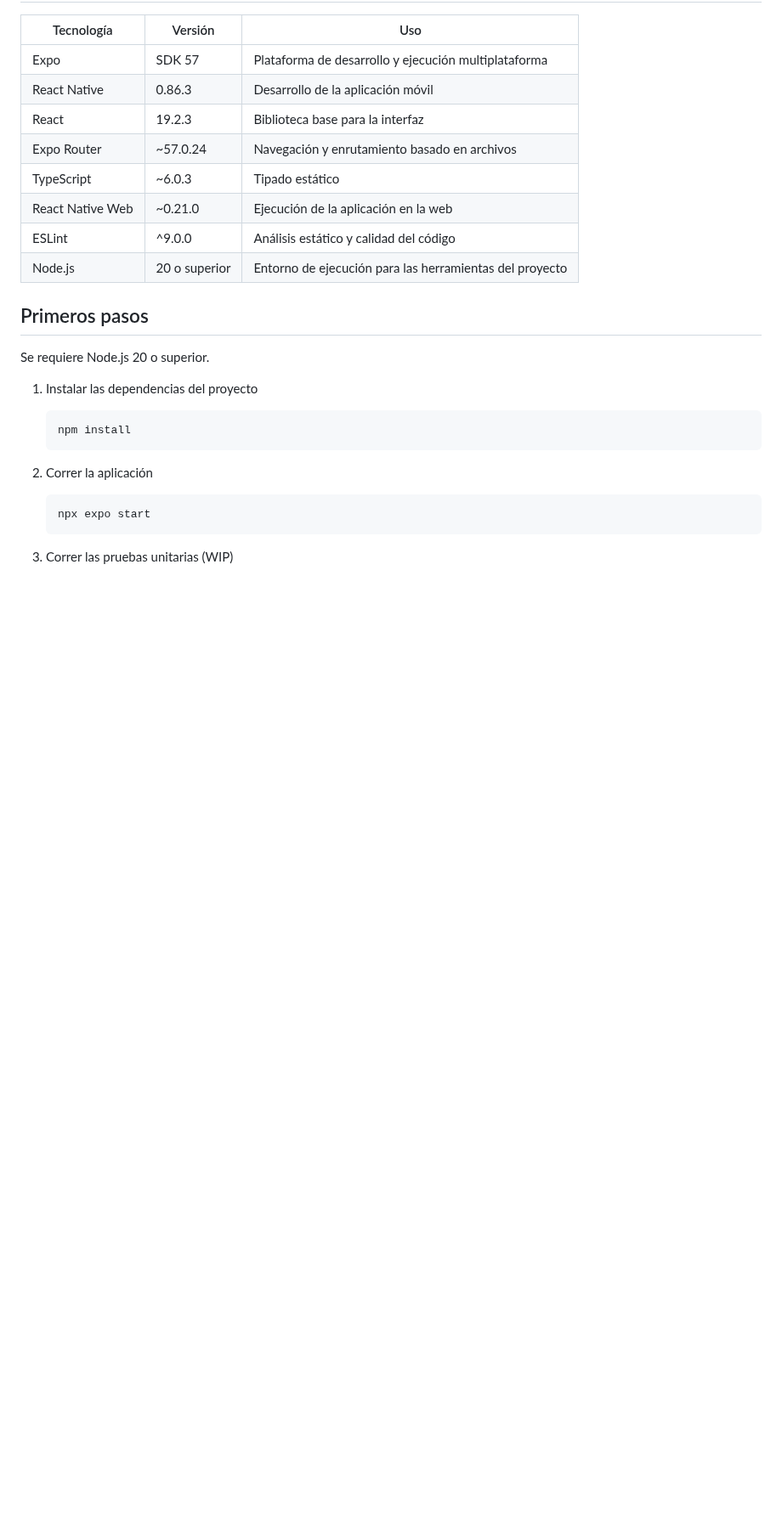
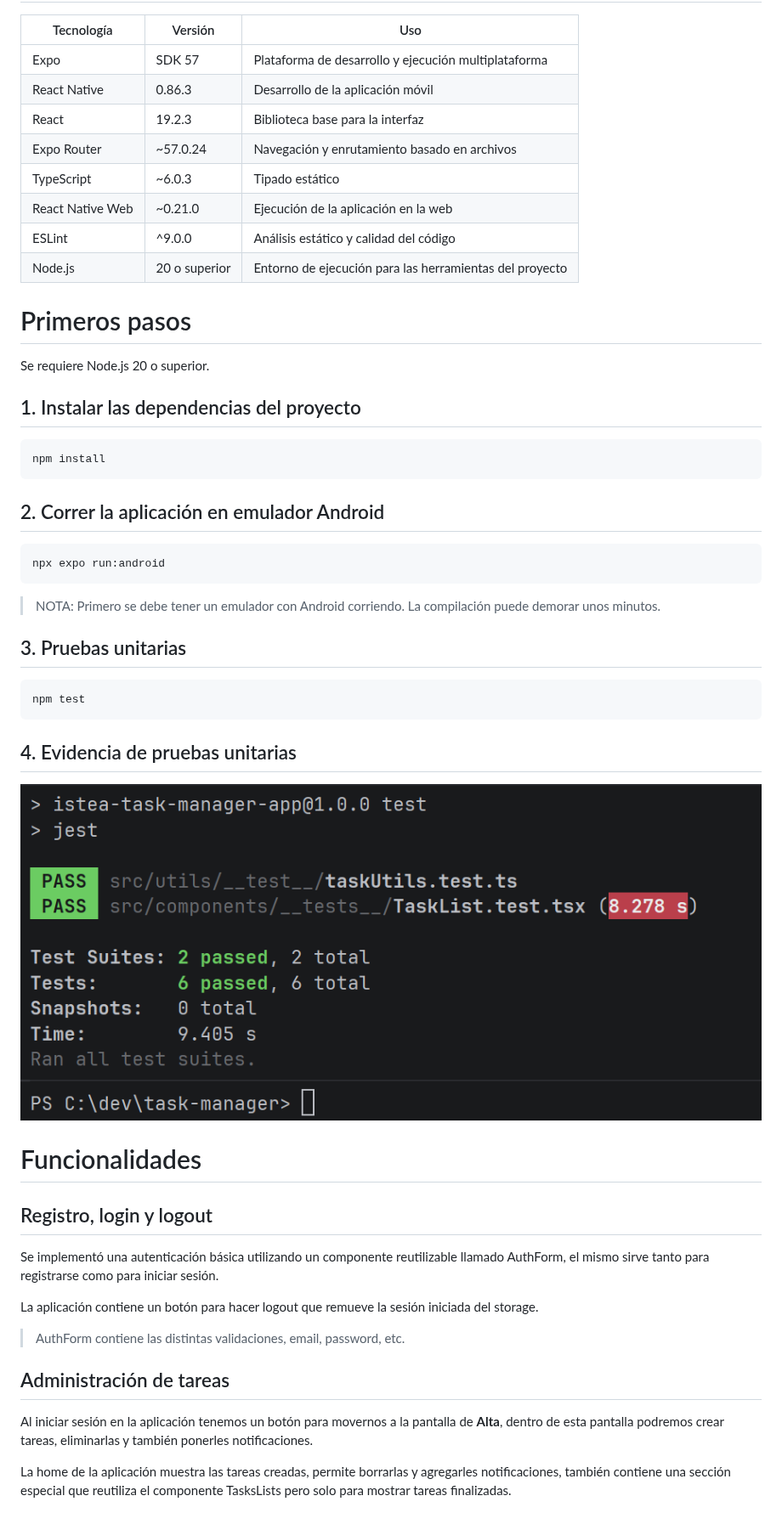
Before and after one commit to lucasjoelgarcia-0/task-manager, a Markdown page: README.md, the part around one of its changes. Shown at 85% size. Rendered like a GitHub page; pictures changed too: img.png (added); blank space fills up the shorter version.

Commit message:
Modifico README y agrego imagen con tests ejecutados

````diff
--- a/README.md
+++ b/README.md
@@ -15,20 +16,43 @@ Proyecto parcial para la materia Aplicaciones Móviles de la Tecnicatura en desa
 | Node.js | 20 o superior | Entorno de ejecución para las herramientas del proyecto |
 
 
-## Primeros pasos
+# Primeros pasos
 
 Se requiere Node.js 20 o superior.
 
-1. Instalar las dependencias del proyecto
+## 1. Instalar las dependencias del proyecto
 
    ```bash
    npm install
    ```
 
-2. Correr la aplicación
+## 2. Correr la aplicación en emulador Android
 
    ```bash
-   npx expo start
+   npx expo run:android
    ```
 
-3. Correr las pruebas unitarias (WIP)
+> NOTA:
+> Primero se debe tener un emulador con Android corriendo. La compilación puede demorar unos minutos.
+
+## 3. Pruebas unitarias
+```bash
+npm test
+```
+
+## 4. Evidencia de pruebas unitarias
+![img.png](img.png)
+
+# Funcionalidades
+
+## Registro, login y logout
+Se implementó una autenticación básica utilizando un componente reutilizable llamado AuthForm, el mismo sirve tanto para registrarse como para iniciar sesión.
+
+La aplicación contiene un botón para hacer logout que remueve la sesión iniciada del storage.
+
+> AuthForm contiene las distintas validaciones, email, password, etc.
+
+## Administración de tareas
+Al iniciar sesión en la aplicación tenemos un botón para movernos a la pantalla de **Alta**, dentro de esta pantalla podremos crear tareas, eliminarlas y también ponerles notificaciones.
+
+La home de la aplicación muestra las tareas creadas, permite borrarlas y agregarles notificaciones, también contiene una sección especial que reutiliza el componente TasksLists pero solo para mostrar tareas finalizadas.
````
Also changed, not shown: other parts of README.md (+3 -2 lines).
